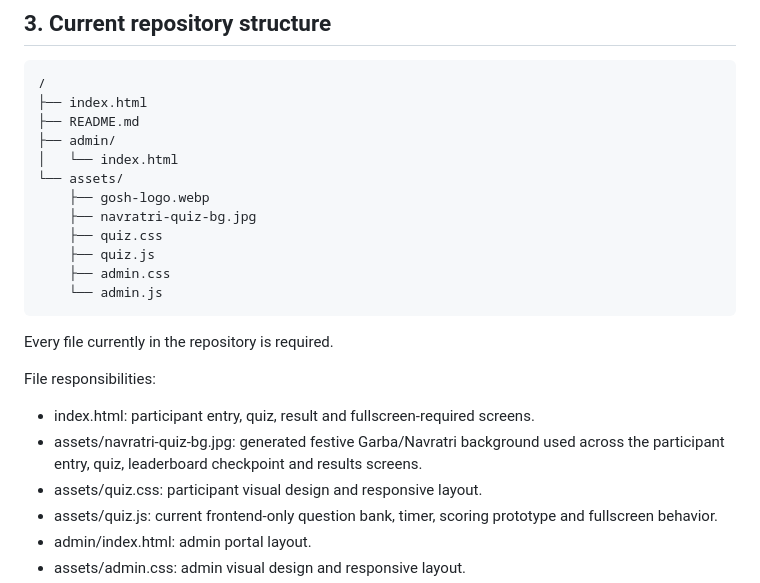
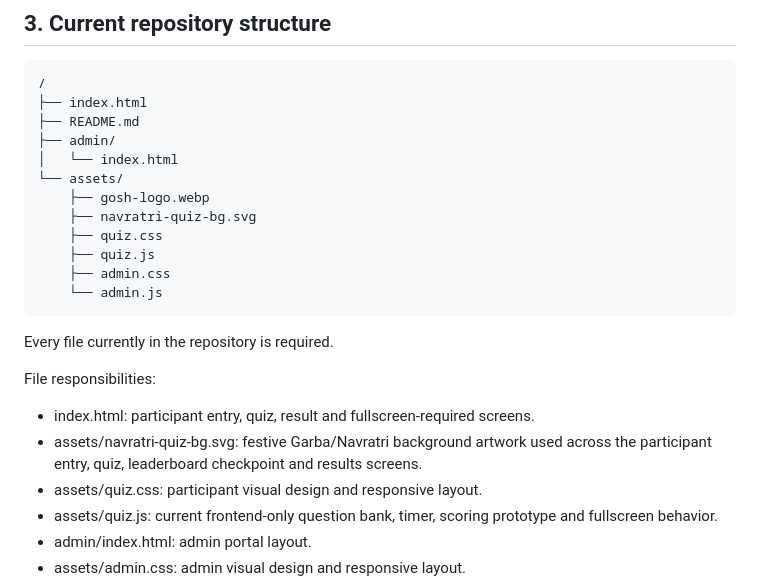
Before and after one commit to goreadyconsulting/navquiz, a Markdown page: README.md, the part around the change. Rendered like a GitHub page.

Commit message:
Update Navratri artwork handover reference

```diff
--- a/README.md
+++ b/README.md
@@ -53,7 +53,7 @@ Production admin must be protected by authenticated staff access. There should b
     │   └── index.html
     └── assets/
         ├── gosh-logo.webp
-        ├── navratri-quiz-bg.jpg
+        ├── navratri-quiz-bg.svg
         ├── quiz.css
         ├── quiz.js
         ├── admin.css
@@ -64,7 +64,7 @@ Every file currently in the repository is required.
 File responsibilities:
 
 - index.html: participant entry, quiz, result and fullscreen-required screens.
-- assets/navratri-quiz-bg.jpg: generated festive Garba/Navratri background used across the participant entry, quiz, leaderboard checkpoint and results screens.
+- assets/navratri-quiz-bg.svg: festive Garba/Navratri background artwork used across the participant entry, quiz, leaderboard checkpoint and results screens.
 - assets/quiz.css: participant visual design and responsive layout.
 - assets/quiz.js: current frontend-only question bank, timer, scoring prototype and fullscreen behavior.
 - admin/index.html: admin portal layout.
```
